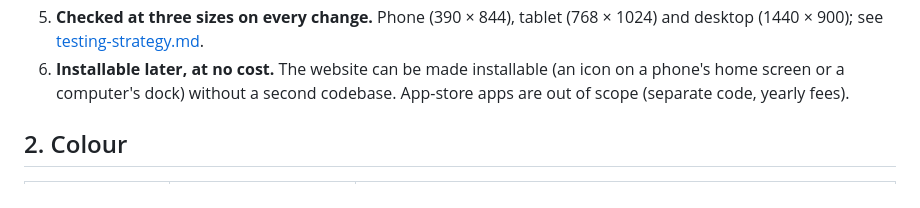
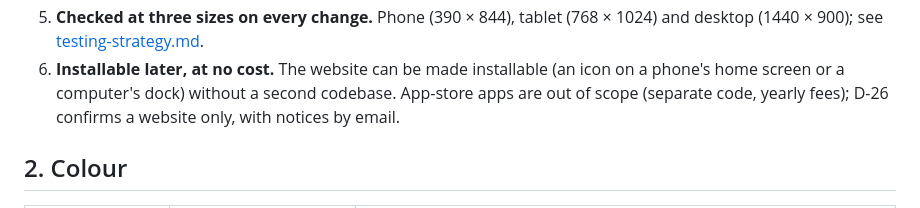
Before and after one commit to supportlocalites/betalocalites, a Markdown page: docs/design-system.md, the part around the change. GitHub-like rendering.

```diff
--- a/docs/design-system.md
+++ b/docs/design-system.md
@@ -29,7 +29,8 @@ font, a button or a card is made once and appears everywhere, at every size.
    and desktop (1440 × 900); see [testing-strategy.md](./testing-strategy.md).
 6. **Installable later, at no cost.** The website can be made installable (an icon on a
    phone's home screen or a computer's dock) without a second codebase. App-store apps
-   are out of scope (separate code, yearly fees).
+   are out of scope (separate code, yearly fees); D-26 confirms a website only, with
+   notices by email.
 
 ## 2. Colour
 
```
Also changed, not shown: docs/C-architecture-decision-log.md (+3 -0 lines), docs/H-product-owner-action-register.md (+1 -0 lines).
